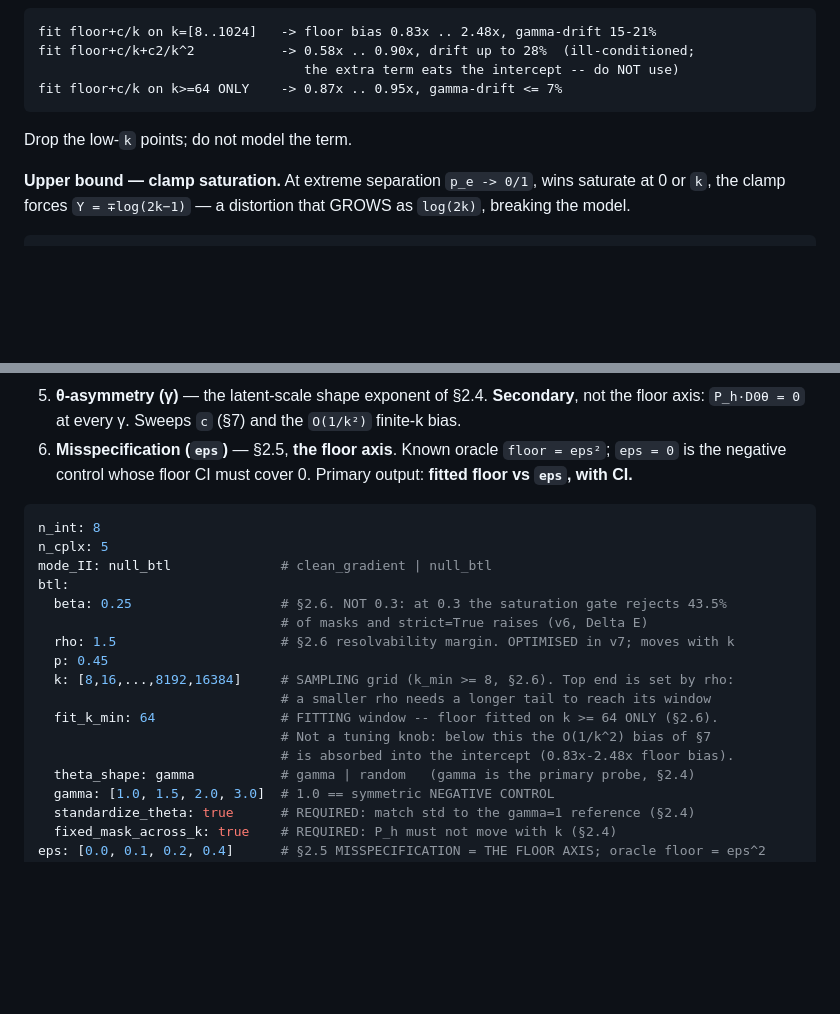
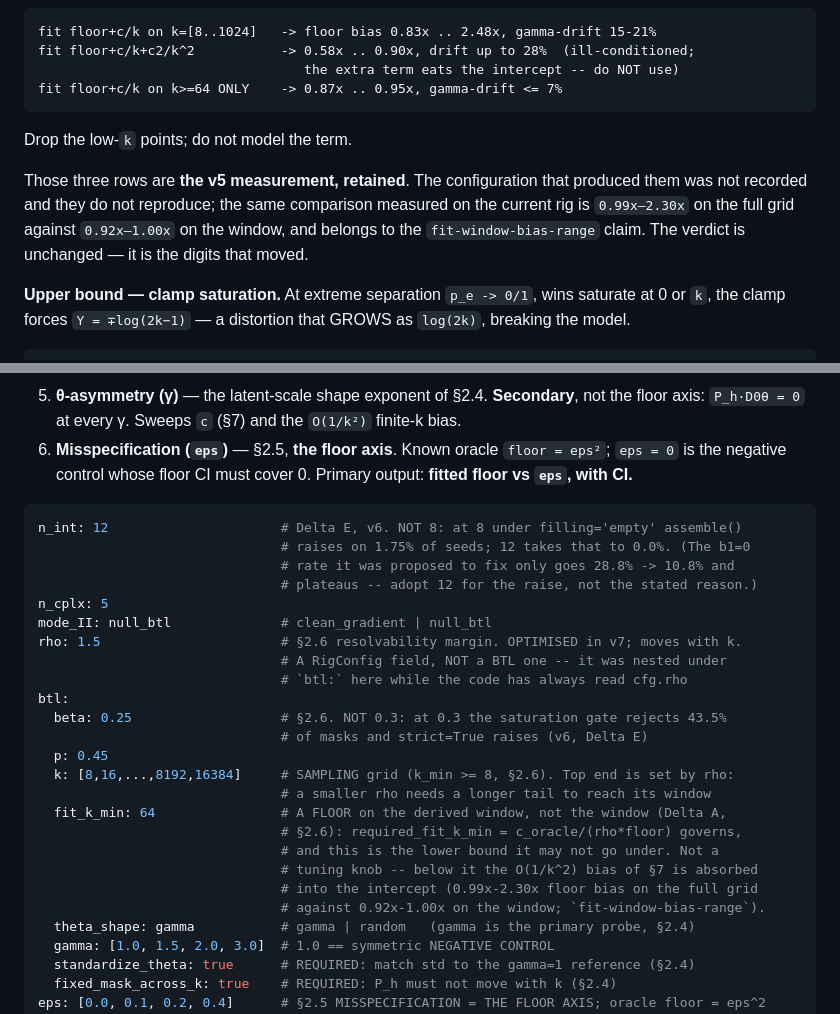
Before and after one commit to meadowlark-bradsher/ranking-residuals, a Markdown page: design/specs/calibration-rig-spec.md, 2 parts joined by grey strips. Rendered like a GitHub page; blank space fills up the shorter version.

Commit message:
Finish the §3 schema fix v7 started, and two more it did not reach
v7's note says it fixed a stale §3 YAML block: "the block still read
`beta: 0.3` and `k: [8…1024]`. v6 changed both in code and in §2.6's prose
but not in the schema, so the two disagreed." It fixed two of the three
fields that had drifted and left the third.

`n_int: 8` -> `12`. The spec already says 12 twice — Delta E's summary
line and its own bullet — and the shipped code has had 12 since v6. Only
the schema disagreed. The comment now carries Delta E's actual finding
rather than the proposed one: 12 was adopted because at 8 under
filling='empty' assemble() raises on 1.75% of seeds and 12 takes that to
0.0%, NOT because it drives the b1=0 rate to zero, which it does not —
28.8% to 10.8%, then a plateau.

Auditing the rest of the block against RigConfig turned up two more:

`rho` was nested under `btl:` while the code has always read `cfg.rho`, a
top-level field. Anyone building a config from this schema would have put
it in the wrong place. Lifted, with a note saying so.

`fit_k_min`'s comment still described it as the window — "floor fitted on
k >= 64 ONLY" — which Delta A retired. It is a FLOOR on the derived
window; required_fit_k_min = c_oracle/(rho*floor) governs. Delta E's own
summary line already said "(floor on the derived window)", so this was the
schema disagreeing with the prose a second time. Its bias figures were the
retired 0.83x-2.48x, now the owned 0.99x-2.30x with the claim named.

LEFT AS HISTORY, DELIBERATELY

Two other sites carry 0.83x-2.48x and both are correctly framed: one sits
inside the v5 revision note, the other under an explicit "retained as an
ILLUSTRATION ... that verdict stands regardless of where the window
falls". Editing those would erase the record rather than correct it. But
neither told a reader the digits were superseded, so the illustration now
carries one line pointing at the current measured range and saying the
verdict is unchanged and only the digits moved.

276 tests pass; 9 manifest members fresh. No claim values touched.

Co-Authored-By: Claude Opus 5 <noreply@anthropic.com>

````diff
--- a/design/specs/calibration-rig-spec.md
+++ b/design/specs/calibration-rig-spec.md
@@ -228,6 +228,11 @@ stands regardless of where the window falls:
 
 Drop the low-`k` points; do not model the term.
 
+Those three rows are **the v5 measurement, retained**. The configuration that produced them
+was not recorded and they do not reproduce; the same comparison measured on the current rig
+is `0.99x–2.30x` on the full grid against `0.92x–1.00x` on the window, and belongs to the
+`fit-window-bias-range` claim. The verdict is unchanged — it is the digits that moved.
+
 **Upper bound — clamp saturation.** At extreme separation `p_e -> 0/1`, wins saturate at 0
 or `k`, the clamp forces `Y = ∓log(2k−1)` — a distortion that GROWS as `log(2k)`, breaking
 the model.
@@ -290,19 +295,27 @@ Report `saturation`, `eps²/‖D0θ‖²`, `c_fit / c_oracle`, `fit_k_required`,
 6. **Misspecification (`eps`)** — §2.5, **the floor axis**. Known oracle `floor = eps²`; `eps = 0` is the negative control whose floor CI must cover 0. Primary output: **fitted floor vs `eps`, with CI.**
 
 ```yaml
-n_int: 8
+n_int: 12                      # Delta E, v6. NOT 8: at 8 under filling='empty' assemble()
+                               # raises on 1.75% of seeds; 12 takes that to 0.0%. (The b1=0
+                               # rate it was proposed to fix only goes 28.8% -> 10.8% and
+                               # plateaus -- adopt 12 for the raise, not the stated reason.)
 n_cplx: 5
 mode_II: null_btl              # clean_gradient | null_btl
+rho: 1.5                       # §2.6 resolvability margin. OPTIMISED in v7; moves with k.
+                               # A RigConfig field, NOT a BTL one -- it was nested under
+                               # `btl:` here while the code has always read cfg.rho
 btl:
   beta: 0.25                   # §2.6. NOT 0.3: at 0.3 the saturation gate rejects 43.5%
                                # of masks and strict=True raises (v6, Delta E)
-  rho: 1.5                     # §2.6 resolvability margin. OPTIMISED in v7; moves with k
   p: 0.45
   k: [8,16,...,8192,16384]     # SAMPLING grid (k_min >= 8, §2.6). Top end is set by rho:
                                # a smaller rho needs a longer tail to reach its window
-  fit_k_min: 64                # FITTING window -- floor fitted on k >= 64 ONLY (§2.6).
-                               # Not a tuning knob: below this the O(1/k^2) bias of §7
-                               # is absorbed into the intercept (0.83x-2.48x floor bias).
+  fit_k_min: 64                # A FLOOR on the derived window, not the window (Delta A,
+                               # §2.6): required_fit_k_min = c_oracle/(rho*floor) governs,
+                               # and this is the lower bound it may not go under. Not a
+                               # tuning knob -- below it the O(1/k^2) bias of §7 is absorbed
+                               # into the intercept (0.99x-2.30x floor bias on the full grid
+                               # against 0.92x-1.00x on the window; `fit-window-bias-range`).
   theta_shape: gamma           # gamma | random   (gamma is the primary probe, §2.4)
   gamma: [1.0, 1.5, 2.0, 3.0]  # 1.0 == symmetric NEGATIVE CONTROL
   standardize_theta: true      # REQUIRED: match std to the gamma=1 reference (§2.4)
````
